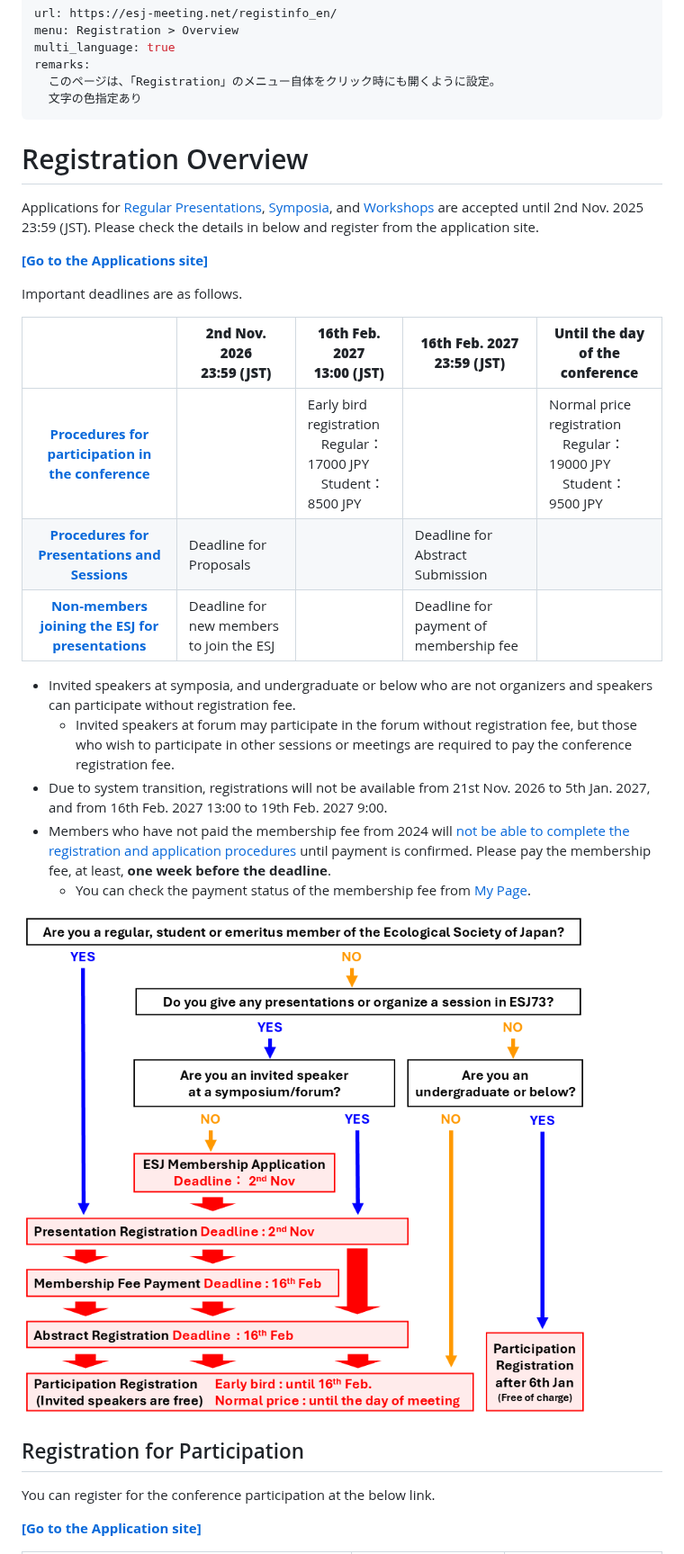
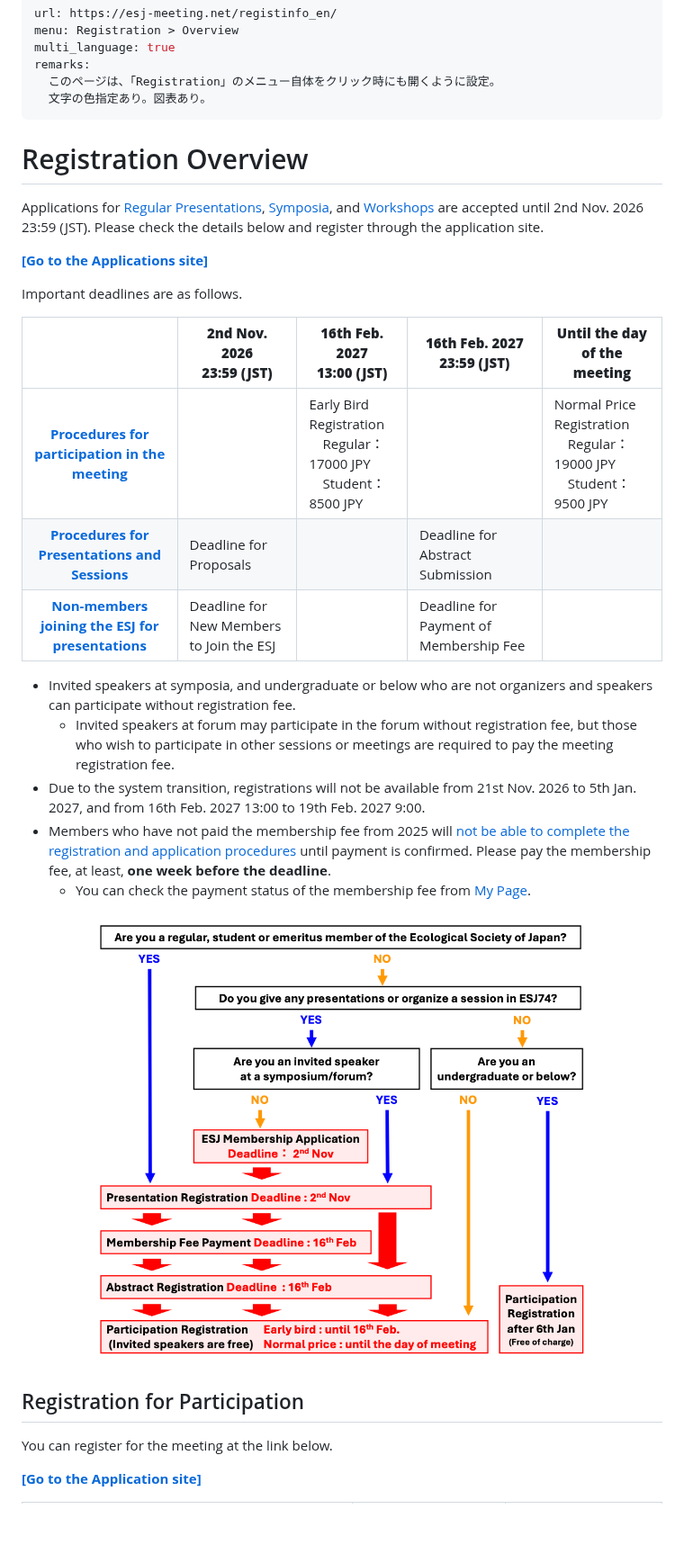
Before and after one commit to hmito/esj74web, a Markdown page: registinfo_en.md, the part around one of its changes. Shown at 90% size. Rendered like a GitHub page; pictures changed too: media/regist_flowchart_en.png; blank space fills up the shorter version.

Commit message:
registinfoの更新

```diff
--- a/registinfo_en.md
+++ b/registinfo_en.md
@@ -4,34 +4,34 @@ menu: Registration > Overview
 multi_language: true
 remarks:
   このページは、「Registration」のメニュー自体をクリック時にも開くように設定。
-  文字の色指定あり
+  文字の色指定あり。図表あり。
 ---
 
 # Registration Overview
 
-Applications for [Regular Presentations](/regist_oralposter_en), [Symposia](/regist_session_en#Symposium), and [Workshops](/regist_session_en#Workshop) are accepted until 2nd Nov. 2025 23:59 (JST). Please check the details in below and register from the application site.
+Applications for [Regular Presentations](/regist_oralposter_en), [Symposia](/regist_session_en#Symposium), and [Workshops](/regist_session_en#Workshop) are accepted until 2nd Nov. 2026 23:59 (JST). Please check the details below and register through the application site.
 
 **<a href="https://iap-jp.org/esj/conf/login_en.php" target="_blank">[Go to the Applications site]</a>**
 
 Important deadlines are as follows.
 
-||**2nd Nov. 2026<br/>23:59 (JST)**|**16th Feb. 2027 <br/>13:00 (JST)**|**16th Feb. 2027 <br/>23:59 (JST)**|**Until the day of the conference**|
+||**2nd Nov. 2026<br/>23:59 (JST)**|**16th Feb. 2027 <br/>13:00 (JST)**|**16th Feb. 2027 <br/>23:59 (JST)**|**Until the day of the meeting**|
 |:---:|---|---|---|---|
-|[**Procedures for participation in the conference**](#Registration-for-Participation)||Early bird registration<br/>　Regular：17000 JPY<br/>　Student：8500 JPY||Normal price registration<br/>　Regular：19000 JPY<br/>　Student：9500 JPY|
+|[**Procedures for participation in the meeting**](#Registration-for-Participation)||Early Bird Registration<br/>　Regular：17000 JPY<br/>　Student：8500 JPY||Normal Price Registration<br/>　Regular：19000 JPY<br/>　Student：9500 JPY|
 |[**Procedures for Presentations and Sessions**](#Application-for-Presentations-and-Sessions)|Deadline for Proposals||Deadline for Abstract Submission||
-|[**Non-members joining the ESJ for presentations**](#Procedure-for-new-membership-to-the-Ecological-Society-of-Japan)|Deadline for new members to join the ESJ||Deadline for payment of membership fee||
+|[**Non-members joining the ESJ for presentations**](#Procedure-for-new-membership-to-the-Ecological-Society-of-Japan)|Deadline for New Members to Join the ESJ||Deadline for Payment of Membership Fee||
 
 - Invited speakers at symposia, and undergraduate or below who are not organizers and speakers can participate without registration fee.
-    - Invited speakers at forum may participate in the forum without registration fee, but those who wish to participate in other sessions or meetings are required to pay the conference registration fee.
-- Due to system transition, registrations will not be available from 21st Nov. 2026 to 5th Jan. 2027, and from 16th Feb. 2027 13:00 to 19th Feb. 2027 9:00.
-- Members who have not paid the membership fee from 2024 will [not be able to complete the registration and application procedures](#If-you-have-not-paid-the-membership-fee-from-2024-you-will-not-be-able-to-complete-any-procedures) until payment is confirmed. Please pay the membership fee, at least, **one week before the deadline**.
+    - Invited speakers at forum may participate in the forum without registration fee, but those who wish to participate in other sessions or meetings are required to pay the meeting registration fee.
+- Due to the system transition, registrations will not be available from 21st Nov. 2026 to 5th Jan. 2027, and from 16th Feb. 2027 13:00 to 19th Feb. 2027 9:00.
+- Members who have not paid the membership fee from 2025 will [not be able to complete the registration and application procedures](#If-you-have-not-paid-the-membership-fee-from-2025-you-will-not-be-able-to-complete-any-procedures) until payment is confirmed. Please pay the membership fee, at least, **one week before the deadline**.
     - You can check the payment status of the membership fee from <a href="https://iap-jp.org/esj/mypage/login/login" target="_blank">My Page</a>.
 
 <img src="media/regist_flowchart_en.png" usemap="#ImageMap" alt="registration_flow"/>
 
 ## Registration for Participation
 
-You can register for the conference participation at the below link.
+You can register for the meeting at the link below.
 
 **<a href="https://iap-jp.org/esj/conf/login_en.php" target="_blank">[Go to the Application site]</a>**
 
```
Also changed, not shown: other parts of registinfo_en.md (+19 -20 lines), registinfo.md (+4 -4 lines), media/regist_flowchart_en_旧.png (added).
